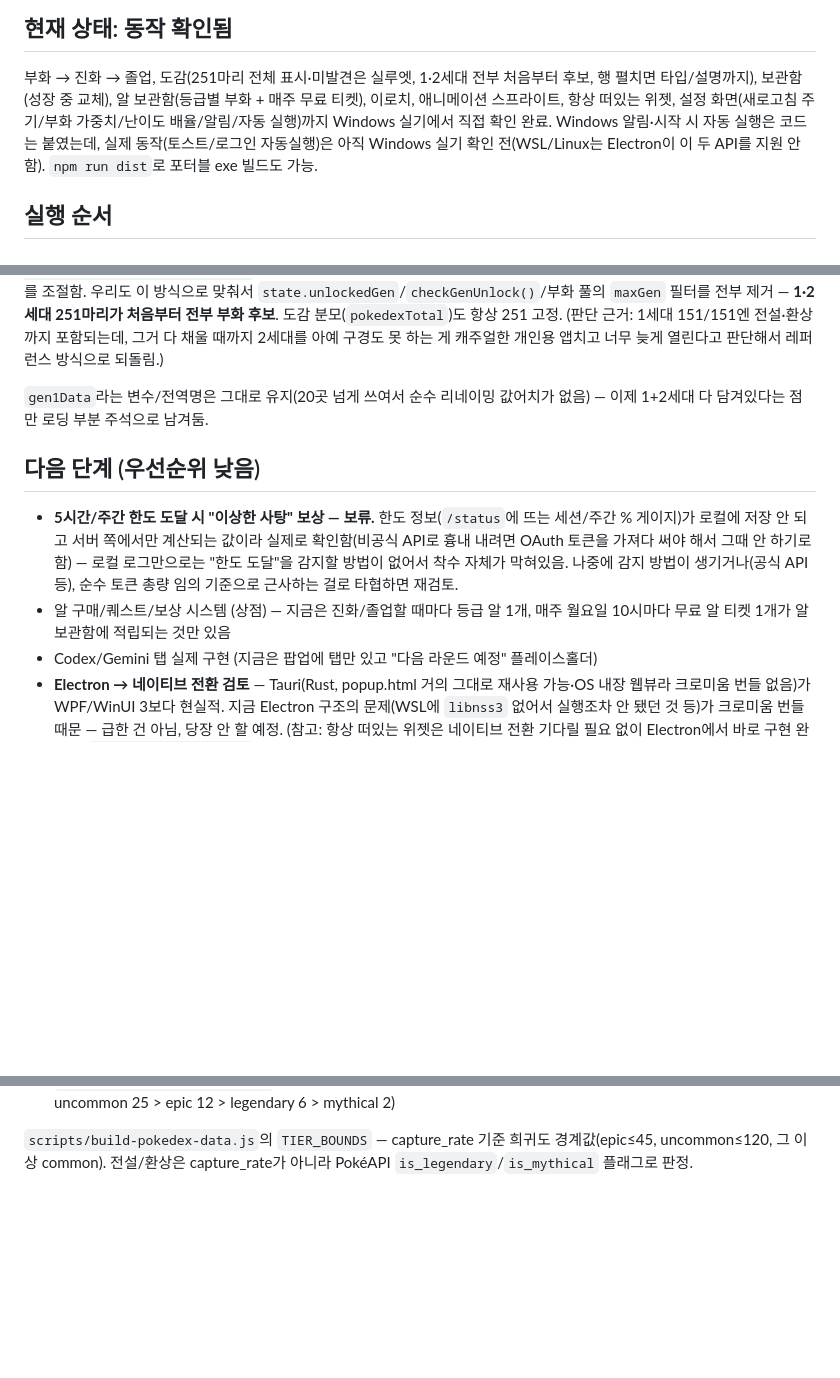
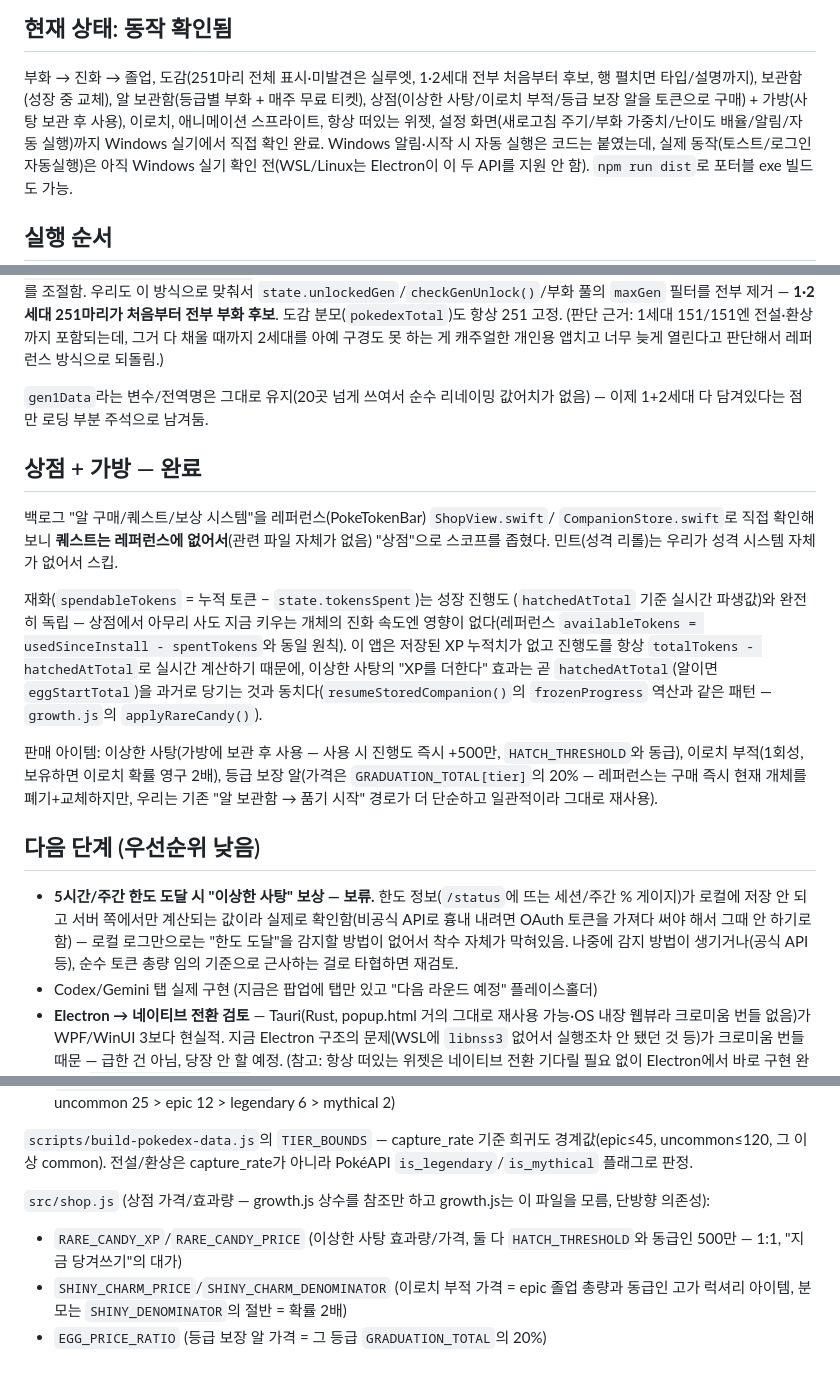
Before and after one commit to JiSeungRyul/poketoken-lite, a Markdown page: README.md, 3 parts joined by grey strips. Drawn GitHub-style; blank space fills up the shorter version.

Commit message:
README: 상점+가방 백로그 완료 처리 + shop.js 튜닝 포인트 추가
Co-Authored-By: Claude Sonnet 5 <noreply@anthropic.com>
Claude-Session: https://claude.ai/code/session_01BLE8VZZbJ2dC2piN2LyrpU

```diff
--- a/README.md
+++ b/README.md
@@ -7,8 +7,9 @@ Claude Code 토큰 사용량으로 포켓몬(1·2세대, 251마리)을 키우는
 
 부화 → 진화 → 졸업, 도감(251마리 전체 표시·미발견은 실루엣, 1·2세대 전부
 처음부터 후보, 행 펼치면 타입/설명까지), 보관함(성장 중 교체), 알 보관함(등급별
-부화 + 매주 무료 티켓), 이로치, 애니메이션 스프라이트, 항상 떠있는 위젯,
-설정 화면(새로고침 주기/부화 가중치/난이도 배율/알림/자동 실행)까지 Windows
+부화 + 매주 무료 티켓), 상점(이상한 사탕/이로치 부적/등급 보장 알을 토큰으로
+구매) + 가방(사탕 보관 후 사용), 이로치, 애니메이션 스프라이트, 항상 떠있는
+위젯, 설정 화면(새로고침 주기/부화 가중치/난이도 배율/알림/자동 실행)까지 Windows
 실기에서 직접 확인 완료. Windows
 알림·시작 시 자동 실행은 코드는 붙였는데, 실제 동작(토스트/로그인 자동실행)은
 아직 Windows 실기 확인 전(WSL/Linux는 Electron이 이 두 API를 지원 안 함).
@@ -69,6 +71,28 @@ capture_rate 가중치로만 자연스럽게 희귀도를 조절함. 우리도
 `gen1Data`라는 변수/전역명은 그대로 유지(20곳 넘게 쓰여서 순수 리네이밍 값어치가
 없음) — 이제 1+2세대 다 담겨있다는 점만 로딩 부분 주석으로 남겨둠.
 
+## 상점 + 가방 — 완료
+
+백로그 "알 구매/퀘스트/보상 시스템"을 레퍼런스(PokeTokenBar) `ShopView.swift`/
+`CompanionStore.swift`로 직접 확인해보니 **퀘스트는 레퍼런스에 없어서**(관련
+파일 자체가 없음) "상점"으로 스코프를 좁혔다. 민트(성격 리롤)는 우리가 성격
+시스템 자체가 없어서 스킵.
+
+재화(`spendableTokens` = 누적 토큰 − `state.tokensSpent`)는 성장 진행도
+(`hatchedAtTotal` 기준 실시간 파생값)와 완전히 독립 — 상점에서 아무리 사도
+지금 키우는 개체의 진화 속도엔 영향이 없다(레퍼런스 `availableTokens =
+usedSinceInstall - spentTokens`와 동일 원칙). 이 앱은 저장된 XP 누적치가
+없고 진행도를 항상 `totalTokens - hatchedAtTotal`로 실시간 계산하기 때문에,
+이상한 사탕의 "XP를 더한다" 효과는 곧 `hatchedAtTotal`(알이면 `eggStartTotal`)을
+과거로 당기는 것과 동치다(`resumeStoredCompanion()`의 `frozenProgress` 역산과
+같은 패턴 — `growth.js`의 `applyRareCandy()`).
+
+판매 아이템: 이상한 사탕(가방에 보관 후 사용 — 사용 시 진행도 즉시 +500만,
+`HATCH_THRESHOLD`와 동급), 이로치 부적(1회성, 보유하면 이로치 확률 영구 2배),
+등급 보장 알(가격은 `GRADUATION_TOTAL[tier]`의 20% — 레퍼런스는 구매 즉시
+현재 개체를 폐기+교체하지만, 우리는 기존 "알 보관함 → 품기 시작" 경로가 더
+단순하고 일관적이라 그대로 재사용).
+
 ## 다음 단계 (우선순위 낮음)
 
 - **5시간/주간 한도 도달 시 "이상한 사탕" 보상 — 보류.** 한도 정보(`/status`에
@@ -77,8 +101,6 @@ capture_rate 가중치로만 자연스럽게 희귀도를 조절함. 우리도
   안 하기로 함) — 로컬 로그만으로는 "한도 도달"을 감지할 방법이 없어서 착수
   자체가 막혀있음. 나중에 감지 방법이 생기거나(공식 API 등), 순수 토큰
   총량 임의 기준으로 근사하는 걸로 타협하면 재검토.
-- 알 구매/퀘스트/보상 시스템 (상점) — 지금은 진화/졸업할 때마다 등급 알 1개,
-  매주 월요일 10시마다 무료 알 티켓 1개가 알 보관함에 적립되는 것만 있음
 - Codex/Gemini 탭 실제 구현 (지금은 팝업에 탭만 있고 "다음 라운드 예정" 플레이스홀더)
 - **Electron → 네이티브 전환 검토** — Tauri(Rust, popup.html 거의 그대로 재사용
   가능·OS 내장 웹뷰라 크로미움 번들 없음)가 WPF/WinUI 3보다 현실적. 지금
@@ -118,3 +140,12 @@ capture_rate 가중치로만 자연스럽게 희귀도를 조절함. 우리도
 `scripts/build-pokedex-data.js`의 `TIER_BOUNDS` — capture_rate 기준 희귀도
 경계값(epic≤45, uncommon≤120, 그 이상 common). 전설/환상은 capture_rate가
 아니라 PokéAPI `is_legendary`/`is_mythical` 플래그로 판정.
+
+`src/shop.js` (상점 가격/효과량 — growth.js 상수를 참조만 하고 growth.js는
+이 파일을 모름, 단방향 의존성):
+- `RARE_CANDY_XP`/`RARE_CANDY_PRICE` (이상한 사탕 효과량/가격, 둘 다
+  `HATCH_THRESHOLD`와 동급인 500만 — 1:1, "지금 당겨쓰기"의 대가)
+- `SHINY_CHARM_PRICE`/`SHINY_CHARM_DENOMINATOR` (이로치 부적 가격 = epic
+  졸업 총량과 동급인 고가 럭셔리 아이템, 분모는 `SHINY_DENOMINATOR`의 절반 =
+  확률 2배)
+- `EGG_PRICE_RATIO` (등급 보장 알 가격 = 그 등급 `GRADUATION_TOTAL`의 20%)
```
Also changed, not shown: other parts of README.md (+2 -1 lines).
